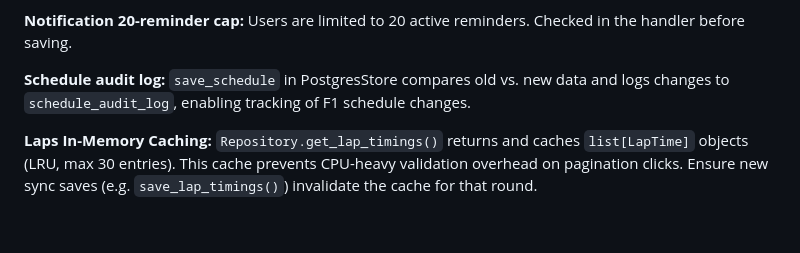
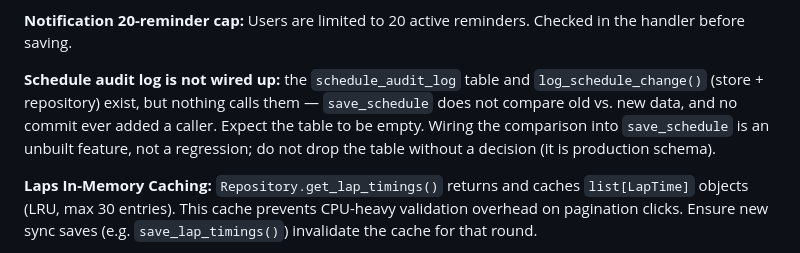
Before and after one commit to cby0730/f1-bot, a Markdown page: CLAUDE.md, the part around the change. GitHub-like rendering; blank space fills up the shorter version.

Commit message:
docs: schedule_audit_log has no writer
CLAUDE.md claimed save_schedule diffs old vs new data into
schedule_audit_log. log_schedule_change() has never had a caller
(git log -S shows only its addition and the SQLite->PG rename), so the
table is empty. Document it as an unbuilt feature, not a regression.

Co-Authored-By: Claude Opus 5.5 <noreply@anthropic.com>

```diff
--- a/CLAUDE.md
+++ b/CLAUDE.md
@@ -177,7 +177,7 @@ runs under pytest-cov.
 
 **Notification 20-reminder cap:** Users are limited to 20 active reminders. Checked in the handler before saving.
 
-**Schedule audit log:** `save_schedule` in PostgresStore compares old vs. new data and logs changes to `schedule_audit_log`, enabling tracking of F1 schedule changes.
+**Schedule audit log is not wired up:** the `schedule_audit_log` table and `log_schedule_change()` (store + repository) exist, but nothing calls them — `save_schedule` does not compare old vs. new data, and no commit ever added a caller. Expect the table to be empty. Wiring the comparison into `save_schedule` is an unbuilt feature, not a regression; do not drop the table without a decision (it is production schema).
 
 **Laps In-Memory Caching:** `Repository.get_lap_timings()` returns and caches `list[LapTime]` objects (LRU, max 30 entries). This cache prevents CPU-heavy validation overhead on pagination clicks. Ensure new sync saves (e.g. `save_lap_timings()`) invalidate the cache for that round.
 
```
